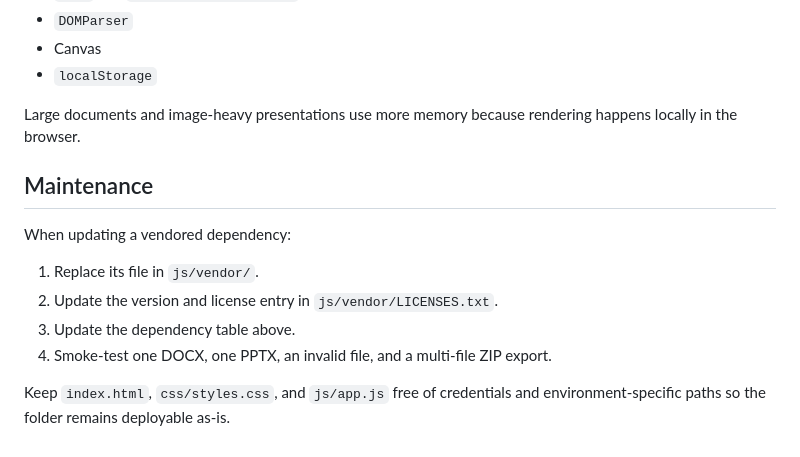
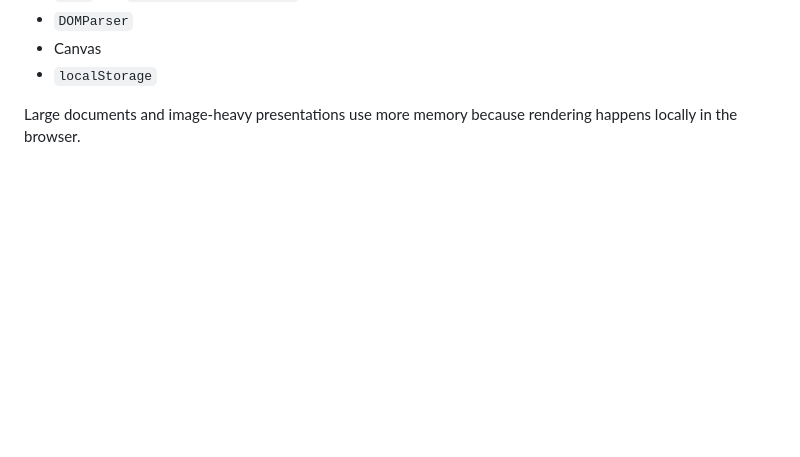
Before and after one commit to Crownles-s/pdfLab-Converter, a Markdown page: README.md, the part around the change. Rendered like a GitHub page; blank space fills up the shorter version.

```diff
--- a/README.md
+++ b/README.md
@@ -97,14 +97,3 @@ Use a current desktop or mobile version of Chrome, Edge, Firefox, or Safari with
 - `localStorage`
 
 Large documents and image-heavy presentations use more memory because rendering happens locally in the browser.
-
-## Maintenance
-
-When updating a vendored dependency:
-
-1. Replace its file in `js/vendor/`.
-2. Update the version and license entry in `js/vendor/LICENSES.txt`.
-3. Update the dependency table above.
-4. Smoke-test one DOCX, one PPTX, an invalid file, and a multi-file ZIP export.
-
-Keep `index.html`, `css/styles.css`, and `js/app.js` free of credentials and environment-specific paths so the folder remains deployable as-is.
```
